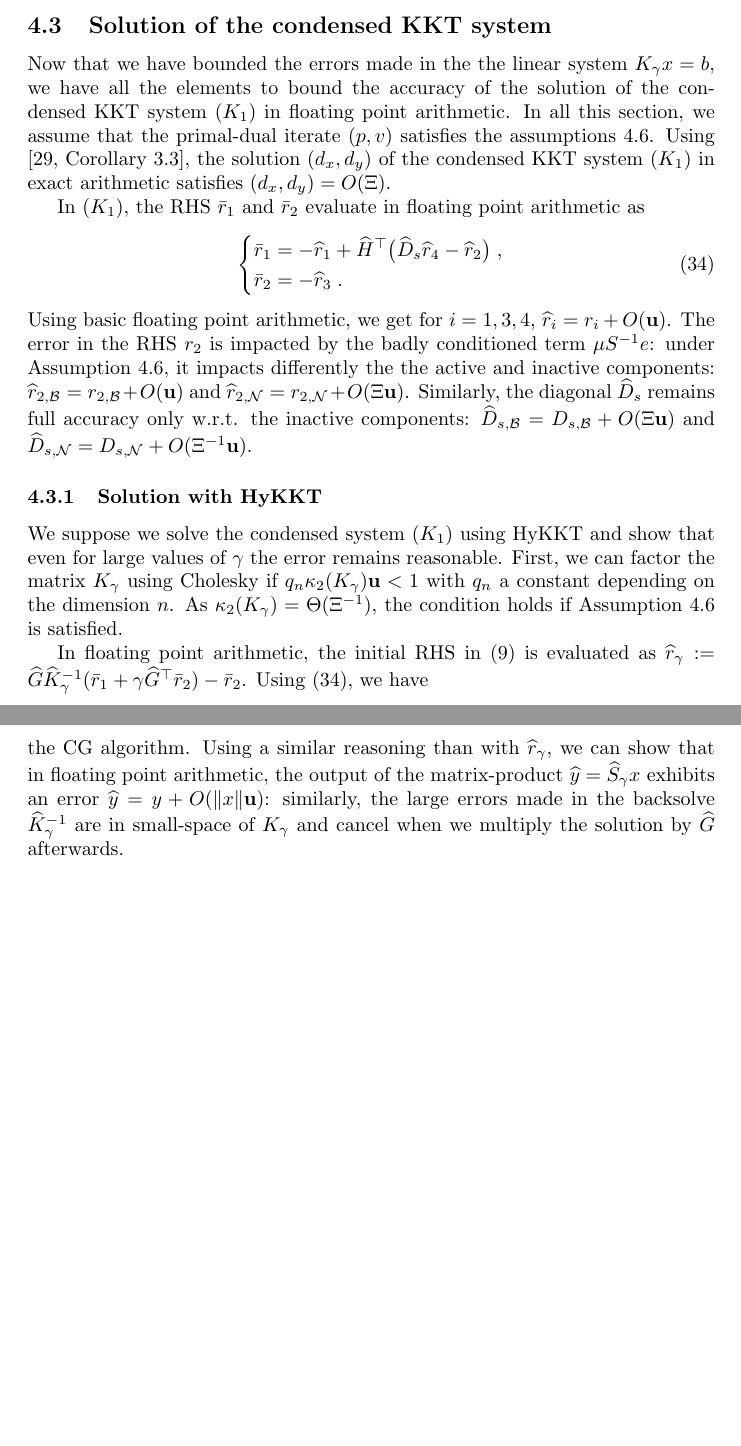
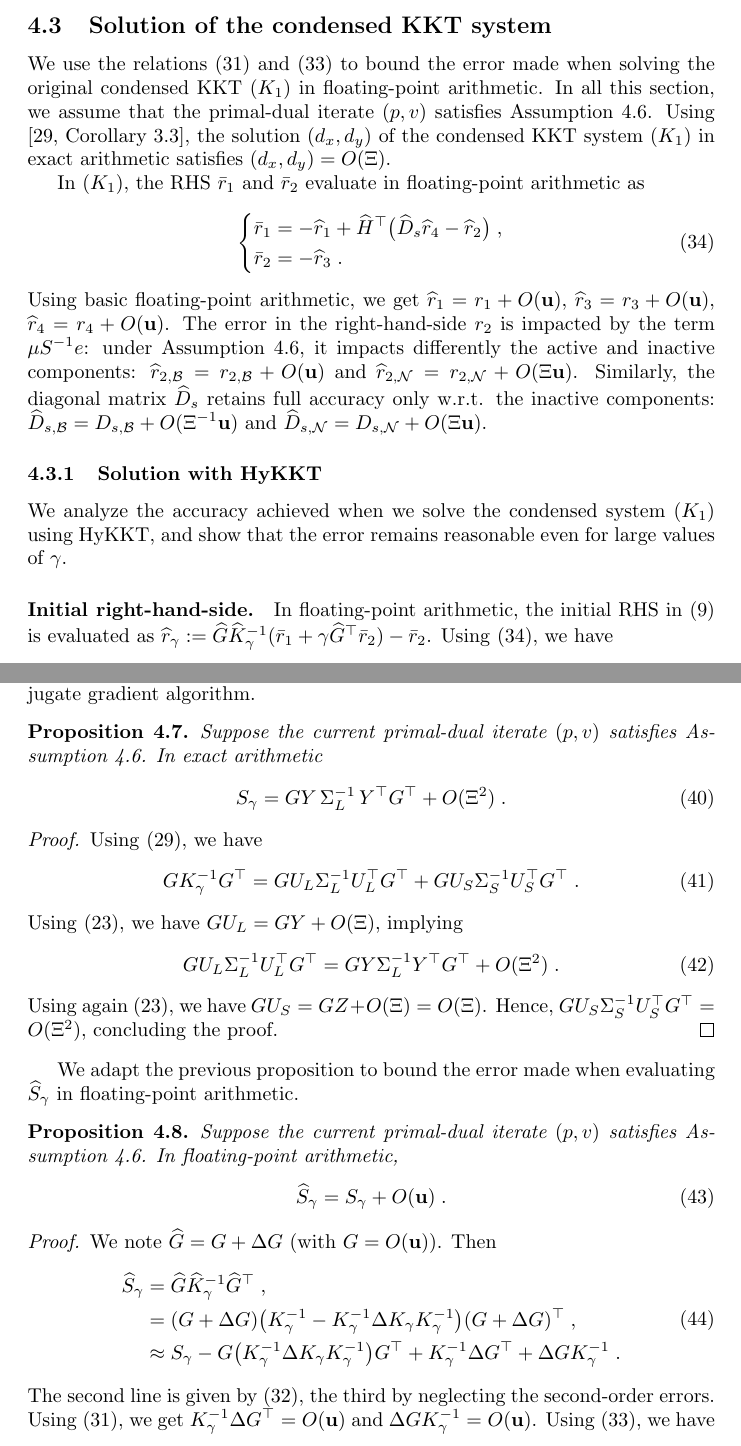
Before and after one commit to exanauts/nlp-on-gpu-paper, a LaTeX paper (tex/main.tex, which reads tex/sections/conditioning.tex): two parts of pages 16 and 17 of 27 before the commit and two parts of pages 16 and 17 of 29 after it, joined at a grey line, cut so that both start at the same text, the shorter picture padded with empty space. Compiled offline with pdfLaTeX.

Commit message:
[tex] finish error analysis

```diff
--- a/tex/sections/conditioning.tex
+++ b/tex/sections/conditioning.tex
@@ -444,16 +447,16 @@ the error in the small-space is $O(\epstol \Xi^{-1})$.
 
 \subsection{Solution of the condensed KKT system}
-Now that we have bounded the errors made in the the linear system
-$K_\gamma x = b$, we have all the elements to bound the accuracy
-of the solution of the condensed KKT system~\eqref{eq:kkt:condensed}
-in floating point arithmetic. In all this section, we assume that
-the primal-dual iterate $(p,v)$ satisfies the assumptions~\ref{hyp:cond:wellcond}.
+We use the relations~\eqref{eq:cond:rhserror} and \eqref{eq:cond:inversecondensederror}
+to bound the error made when solving the original condensed KKT~\eqref{eq:kkt:condensed}
+in floating-point arithmetic.
+In all this section, we assume that
+the primal-dual iterate $(p,v)$ satisfies Assumption~\ref{hyp:cond:wellcond}.
 Using \cite[Corollary 3.3]{wright2001effects}, the solution $(d_x, d_y)$ of the
 condensed KKT system \eqref{eq:kkt:condensed} in exact arithmetic satisfies
 $(d_x, d_y) = O(\Xi)$.
 
 In \eqref{eq:kkt:condensed}, the RHS $\bar{r}_1$ and $\bar{r}_2$
-evaluate in floating point arithmetic as
+evaluate in floating-point arithmetic as
 \begin{equation}
   \label{eq:cond:condensedrhs}
   \left\{
@@ -463,24 +466,26 @@ evaluate in floating point arithmetic as
   \end{aligned}
   \right.
 \end{equation}
-Using basic floating point arithmetic, we get for $i=1,3,4$, $\widehat{r}_i = r_i + O(\epstol)$.
-The error in the RHS $r_2$ is impacted by the badly conditioned term $\mu S^{-1}e$:
+Using basic floating-point arithmetic, we get
+$\widehat{r}_1 = r_1 + O(\epstol)$,
+$\widehat{r}_3 = r_3 + O(\epstol)$,
+$\widehat{r}_4 = r_4 + O(\epstol)$.
+The error in the right-hand-side $r_2$ is impacted by the term $\mu S^{-1}e$:
 under Assumption~\ref{hyp:cond:wellcond}, it impacts differently
-the the active and inactive components:
+the active and inactive components:
 $\widehat{r}_{2,\cactive}= r_{2,\cactive} + O(\epstol)$ and
 $\widehat{r}_{2,\cinactive}= r_{2,\cinactive} + O(\Xi \epstol)$.
-Similarly, the diagonal $\widehat{D}_s$ remains full accuracy only
-w.r.t. the inactive components: $\widehat{D}_{s,\cactive} = D_{s,\cactive} + O(\Xi \epstol)$
-and $\widehat{D}_{s,\cinactive} = D_{s,\cinactive} + O(\Xi^{-1} \epstol)$.
+Similarly, the diagonal matrix $\widehat{D}_s$ retains full accuracy only
+w.r.t. the inactive components: $\widehat{D}_{s,\cactive} = D_{s,\cactive} + O(\Xi^{-1} \epstol)$
+and $\widehat{D}_{s,\cinactive} = D_{s,\cinactive} + O(\Xi \epstol)$.
 
 \subsubsection{Solution with HyKKT}
-We suppose we solve the condensed system~\eqref{eq:kkt:condensed} using HyKKT
-and show that even for large values of $\gamma$ the error remains reasonable.
-First, we can factor the matrix $K_\gamma$ using Cholesky if $q_n \cond(K_\gamma) \epstol < 1$
-with $q_n$ a constant depending on the dimension $n$. As $\cond(K_\gamma) = \Theta(\Xi^{-1})$,
-the condition holds if Assumption~\ref{hyp:cond:wellcond} is satisfied.
+We analyze the accuracy achieved when we solve the condensed system~\eqref{eq:kkt:condensed}
+using HyKKT,
+and show that the error remains reasonable even for large values of $\gamma$.
 
-In floating point arithmetic, the initial RHS in \eqref{eq:kkt:schurcomplhykkt}
+\paragraph{Initial right-hand-side.}
+In floating-point arithmetic, the initial RHS in \eqref{eq:kkt:schurcomplhykkt}
 is evaluated as
 $\widehat{r}_\gamma :=\widehat{G} \widehat{K}_\gamma^{-1} (\bar{r}_1 + \gamma \widehat{G}^\top \bar{r}_2) - \bar{r}_2$. Using \eqref{eq:cond:condensedrhs}, we have
 \begin{equation}
@@ -516,6 +541,0 @@ $y = S_\gamma x = (G K_{\gamma}^{-1} G^\top) x$, which implicitly determines
-the accuracy we can achieve within the CG algorithm. Using a similar reasoning than with $\widehat{r}_\gamma$, we can
-show that in floating point arithmetic, the output of the matrix-product
-$\widehat{y} = \widehat{S}_\gamma x$ exhibits an error $\widehat{y} = y + O(\|x\| \epstol)$:
-similarly, the large errors made in the backsolve $\widehat{K}_\gamma^{-1}$
-are in small-space of $K_\gamma$ and cancel
-when we multiply the solution by $\widehat{G}$ afterwards.
@@ -522,6 +545,53 @@ when we multiply the solution by $\widehat{G}$ afterwards.
+Similar as in the right-hand-side, the Schur-complement
+has a specific structure that limits the loss of accuracy
+in the conjugate gradient algorithm.
 
-% Eventually, HyKKT recovers the primal descent direction as $\widehat{K}_\gamma \widehat{d}_x = \widehat{r}_\gamma - \widehat{G}^\top \widehat{d}_y$. Using again Proposition~\ref{prop:cond:matrixperturb}, we get
-% \begin{equation}
-%   \widehat{d}_x = d_x + O() \; .
-% \end{equation}
-
+\begin{proposition}
+  Suppose the current primal-dual iterate $(p, v)$ satisfies Assumption~\ref{hyp:cond:wellcond}.
+  In exact arithmetic
+  \begin{equation}
+    S_\gamma = GY \, \Sigma_L^{-1} \, Y^\top G^\top + O(\Xi^2) \; .
+  \end{equation}
+\end{proposition}
+\begin{proof}
+  Using \eqref{eq:cond:inversecondensed}, we have
+  \begin{equation}
+    G K_\gamma^{-1} G^\top =
+    G U_L \Sigma_L^{-1} U_L^\top G^\top + G U_S \Sigma_S^{-1} U_S^\top G^\top \;.
+  \end{equation}
+  Using \eqref{eq:cond:invariantsubpsace}, we have $G U_L = GY + O(\Xi)$,
+  implying
+  \begin{equation}
+    G U_L \Sigma_L^{-1} U_L^\top G^\top = G Y  \Sigma_L^{-1} Y^\top G^\top + O(\Xi^2) \; .
+  \end{equation}
+  Using again \eqref{eq:cond:invariantsubpsace}, we have $G U_S = GZ + O(\Xi) = O(\Xi)$.
+  Hence, $G U_S \Sigma_S^{-1} U_S^\top G^\top = O(\Xi^2)$,
+  concluding the proof.
+\end{proof}
+We adapt the previous proposition to bound the error made when evaluating
+$\widehat{S}_\gamma$ in floating-point arithmetic.
+\begin{proposition}
+  Suppose the current primal-dual iterate $(p, v)$ satisfies Assumption~\ref{hyp:cond:wellcond}.
+  In floating-point arithmetic,
+  \begin{equation}
+    \label{eq:cond:errorSgamma}
+    \widehat{S}_\gamma = S_\gamma + O(\epstol) \; .
+  \end{equation}
+\end{proposition}
+\begin{proof}
+  We note $\widehat{G} = G + \Delta G$ (with $G = O(\epstol)$). Then
+  \begin{equation}
+    \begin{aligned}
+      \widehat{S}_\gamma &= \widehat{G} \widehat{K}_\gamma^{-1} \widehat{G}^\top \; , \\
+                         &= (G + \Delta G)\big(K_\gamma^{-1} - K_\gamma^{-1}\Delta K_\gamma K_\gamma^{-1}\big)(G + \Delta G)^\top \;, \\
+                    &\approx S_\gamma - G \big(K_\gamma^{-1}\Delta K_\gamma K_\gamma^{-1} \big)G^\top
+                    + K_\gamma^{-1} \Delta G^\top + \Delta G K_\gamma^{-1} \; .
+    \end{aligned}
+  \end{equation}
+  The second line is given by \eqref{eq:cond:invperturbed},
+  the third by neglecting the second-order errors.
+  Using \eqref{eq:cond:rhserror}, we get $K_\gamma^{-1} \Delta G^\top = O(\epstol)$
+  and $\Delta G K_\gamma^{-1} = O(\epstol)$.
+  Using \eqref{eq:cond:inversecondensederror}, we have
+  \begin{equation*}
+    G \big(K_\gamma^{-1}\Delta K_\gamma K_\gamma^{-1} \big)G^\top =
```
Also changed, not shown: tex/sections/conditioning.tex (118 more changed lines).
